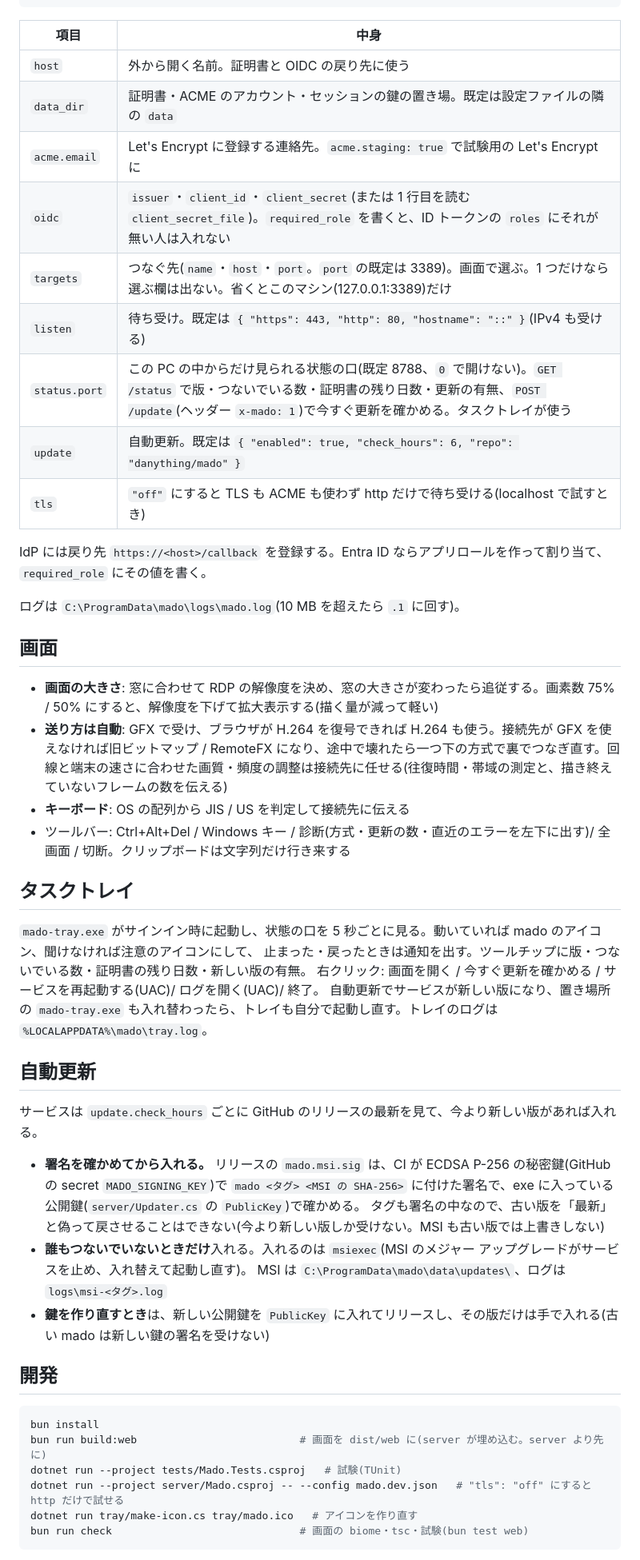
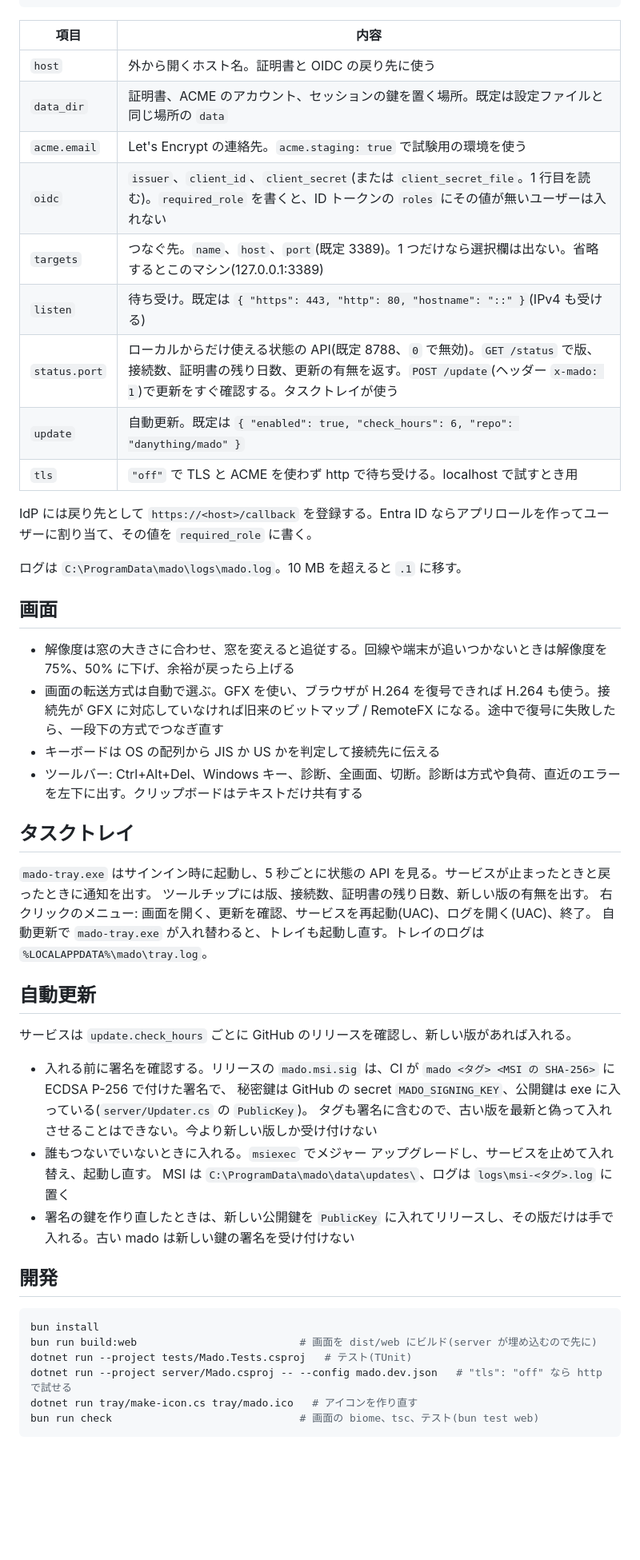
Before and after one commit to danything/mado, a Markdown page: README.md, the part around one of its changes. Shown at 80% size. Rendered like a GitHub page; blank space fills up the shorter version.

````diff
--- a/README.md
+++ b/README.md
@@ -60,55 +59,55 @@ RDP との TLS は `SslStream`(Windows の SChannel)なので、RDP の自己署
 }
 ```
 
-| 項目 | 中身 |
+| 項目 | 内容 |
 | --- | --- |
-| `host` | 外から開く名前。証明書と OIDC の戻り先に使う |
-| `data_dir` | 証明書・ACME のアカウント・セッションの鍵の置き場。既定は設定ファイルの隣の `data` |
-| `acme.email` | Let's Encrypt に登録する連絡先。`acme.staging: true` で試験用の Let's Encrypt に |
-| `oidc` | `issuer`・`client_id`・`client_secret`(または 1 行目を読む `client_secret_file`)。`required_role` を書くと、ID トークンの `roles` にそれが無い人は入れない |
-| `targets` | つなぐ先(`name`・`host`・`port`。`port` の既定は 3389)。画面で選ぶ。1 つだけなら選ぶ欄は出ない。省くとこのマシン(127.0.0.1:3389)だけ |
+| `host` | 外から開くホスト名。証明書と OIDC の戻り先に使う |
+| `data_dir` | 証明書、ACME のアカウント、セッションの鍵を置く場所。既定は設定ファイルと同じ場所の `data` |
+| `acme.email` | Let's Encrypt の連絡先。`acme.staging: true` で試験用の環境を使う |
+| `oidc` | `issuer`、`client_id`、`client_secret`(または `client_secret_file`。1 行目を読む)。`required_role` を書くと、ID トークンの `roles` にその値が無いユーザーは入れない |
+| `targets` | つなぐ先。`name`、`host`、`port`(既定 3389)。1 つだけなら選択欄は出ない。省略するとこのマシン(127.0.0.1:3389) |
 | `listen` | 待ち受け。既定は `{ "https": 443, "http": 80, "hostname": "::" }`(IPv4 も受ける) |
-| `status.port` | この PC の中からだけ見られる状態の口(既定 8788、`0` で開けない)。`GET /status` で版・つないでいる数・証明書の残り日数・更新の有無、`POST /update`(ヘッダー `x-mado: 1`)で今すぐ更新を確かめる。タスクトレイが使う |
+| `status.port` | ローカルからだけ使える状態の API(既定 8788、`0` で無効)。`GET /status` で版、接続数、証明書の残り日数、更新の有無を返す。`POST /update`(ヘッダー `x-mado: 1`)で更新をすぐ確認する。タスクトレイが使う |
 | `update` | 自動更新。既定は `{ "enabled": true, "check_hours": 6, "repo": "danything/mado" }` |
-| `tls` | `"off"` にすると TLS も ACME も使わず http だけで待ち受ける(localhost で試すとき) |
+| `tls` | `"off"` で TLS と ACME を使わず http で待ち受ける。localhost で試すとき用 |
 
-IdP には戻り先 `https://<host>/callback` を登録する。Entra ID ならアプリロールを作って割り当て、`required_role` にその値を書く。
+IdP には戻り先として `https://<host>/callback` を登録する。Entra ID ならアプリロールを作ってユーザーに割り当て、その値を `required_role` に書く。
 
-ログは `C:\ProgramData\mado\logs\mado.log`(10 MB を超えたら `.1` に回す)。
+ログは `C:\ProgramData\mado\logs\mado.log`。10 MB を超えると `.1` に移す。
 
 ## 画面
 
-- **画面の大きさ**: 窓に合わせて RDP の解像度を決め、窓の大きさが変わったら追従する。画素数 75% / 50% にすると、解像度を下げて拡大表示する(描く量が減って軽い)
-- **送り方は自動**: GFX で受け、ブラウザが H.264 を復号できれば H.264 も使う。接続先が GFX を使えなければ旧ビットマップ / RemoteFX になり、途中で壊れたら一つ下の方式で裏でつなぎ直す。回線と端末の速さに合わせた画質・頻度の調整は接続先に任せる(往復時間・帯域の測定と、描き終えていないフレームの数を伝える)
-- **キーボード**: OS の配列から JIS / US を判定して接続先に伝える
-- ツールバー: Ctrl+Alt+Del / Windows キー / 診断(方式・更新の数・直近のエラーを左下に出す)/ 全画面 / 切断。クリップボードは文字列だけ行き来する
+- 解像度は窓の大きさに合わせ、窓を変えると追従する。回線や端末が追いつかないときは解像度を 75%、50% に下げ、余裕が戻ったら上げる
+- 画面の転送方式は自動で選ぶ。GFX を使い、ブラウザが H.264 を復号できれば H.264 も使う。接続先が GFX に対応していなければ旧来のビットマップ / RemoteFX になる。途中で復号に失敗したら、一段下の方式でつなぎ直す
+- キーボードは OS の配列から JIS か US かを判定して接続先に伝える
+- ツールバー: Ctrl+Alt+Del、Windows キー、診断、全画面、切断。診断は方式や負荷、直近のエラーを左下に出す。クリップボードはテキストだけ共有する
 
 ## タスクトレイ
 
-`mado-tray.exe` がサインイン時に起動し、状態の口を 5 秒ごとに見る。動いていれば mado のアイコン、聞けなければ注意のアイコンにして、
-止まった・戻ったときは通知を出す。ツールチップに版・つないでいる数・証明書の残り日数・新しい版の有無。
-右クリック: 画面を開く / 今すぐ更新を確かめる / サービスを再起動する(UAC)/ ログを開く(UAC)/ 終了。
-自動更新でサービスが新しい版になり、置き場所の `mado-tray.exe` も入れ替わったら、トレイも自分で起動し直す。トレイのログは `%LOCALAPPDATA%\mado\tray.log`。
+`mado-tray.exe` はサインイン時に起動し、5 秒ごとに状態の API を見る。サービスが止まったときと戻ったときに通知を出す。
+ツールチップには版、接続数、証明書の残り日数、新しい版の有無を出す。
+右クリックのメニュー: 画面を開く、更新を確認、サービスを再起動(UAC)、ログを開く(UAC)、終了。
+自動更新で `mado-tray.exe` が入れ替わると、トレイも起動し直す。トレイのログは `%LOCALAPPDATA%\mado\tray.log`。
 
 ## 自動更新
 
-サービスは `update.check_hours` ごとに GitHub のリリースの最新を見て、今より新しい版があれば入れる。
+サービスは `update.check_hours` ごとに GitHub のリリースを確認し、新しい版があれば入れる。
 
-- **署名を確かめてから入れる。** リリースの `mado.msi.sig` は、CI が ECDSA P-256 の秘密鍵(GitHub の secret `MADO_SIGNING_KEY`)で
-  `mado <タグ> <MSI の SHA-256>` に付けた署名で、exe に入っている公開鍵(`server/Updater.cs` の `PublicKey`)で確かめる。
-  タグも署名の中なので、古い版を「最新」と偽って戻させることはできない(今より新しい版しか受けない。MSI も古い版では上書きしない)
-- **誰もつないでいないときだけ**入れる。入れるのは `msiexec`(MSI のメジャー アップグレードがサービスを止め、入れ替えて起動し直す)。
-  MSI は `C:\ProgramData\mado\data\updates\`、ログは `logs\msi-<タグ>.log`
-- **鍵を作り直すとき**は、新しい公開鍵を `PublicKey` に入れてリリースし、その版だけは手で入れる(古い mado は新しい鍵の署名を受けない)
+- 入れる前に署名を確認する。リリースの `mado.msi.sig` は、CI が `mado <タグ> <MSI の SHA-256>` に ECDSA P-256 で付けた署名で、
+  秘密鍵は GitHub の secret `MADO_SIGNING_KEY`、公開鍵は exe に入っている(`server/Updater.cs` の `PublicKey`)。
+  タグも署名に含むので、古い版を最新と偽って入れさせることはできない。今より新しい版しか受け付けない
+- 誰もつないでいないときに入れる。`msiexec` でメジャー アップグレードし、サービスを止めて入れ替え、起動し直す。
+  MSI は `C:\ProgramData\mado\data\updates\`、ログは `logs\msi-<タグ>.log` に置く
+- 署名の鍵を作り直したときは、新しい公開鍵を `PublicKey` に入れてリリースし、その版だけは手で入れる。古い mado は新しい鍵の署名を受け付けない
 
 ## 開発
 
 ```sh
 bun install
-bun run build:web                          # 画面を dist/web に(server が埋め込む。server より先に)
-dotnet run --project tests/Mado.Tests.csproj   # 試験(TUnit)
-dotnet run --project server/Mado.csproj -- --config mado.dev.json   # "tls": "off" にすると http だけで試せる
+bun run build:web                          # 画面を dist/web にビルド(server が埋め込むので先に)
+dotnet run --project tests/Mado.Tests.csproj   # テスト(TUnit)
+dotnet run --project server/Mado.csproj -- --config mado.dev.json   # "tls": "off" なら http で試せる
 dotnet run tray/make-icon.cs tray/mado.ico   # アイコンを作り直す
-bun run check                              # 画面の biome・tsc・試験(bun test web)
+bun run check                              # 画面の biome、tsc、テスト(bun test web)
 ```
 
````
Also changed, not shown: other parts of README.md (+24 -25 lines), docs/rdp-client.md (+53 -49 lines), docs/images/login.png, 5 other files.
